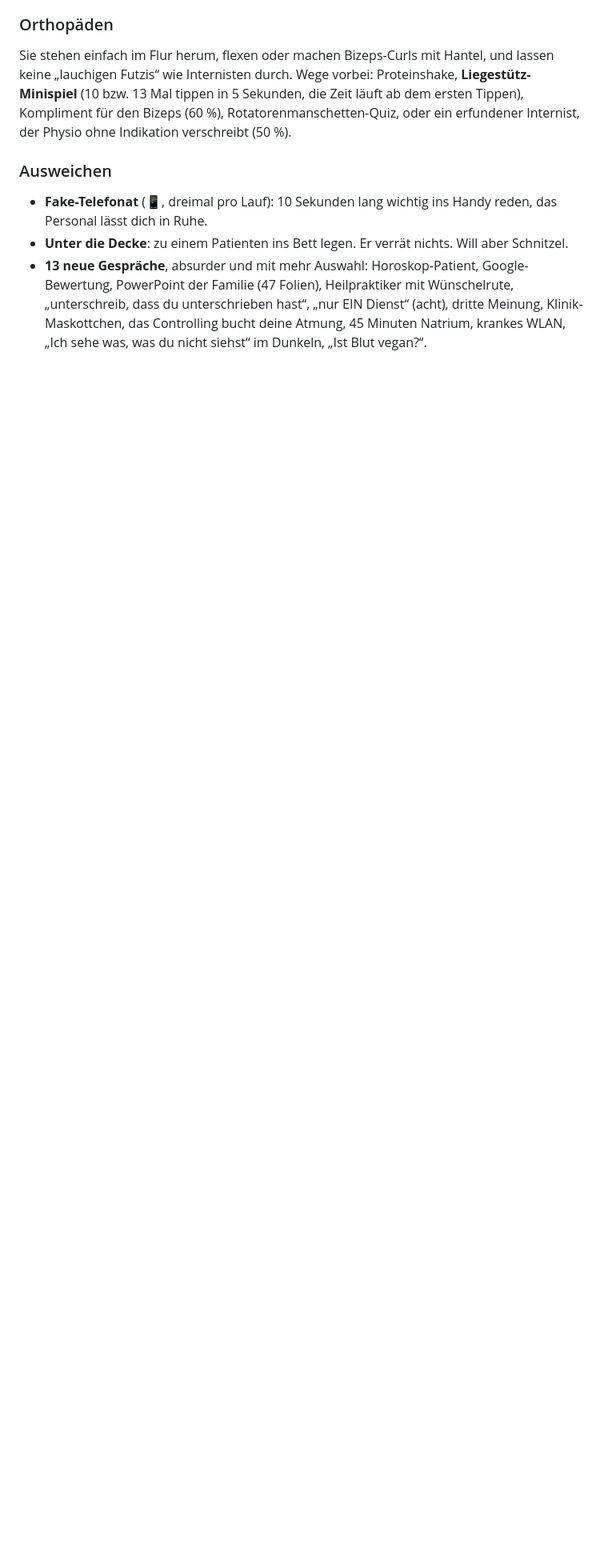
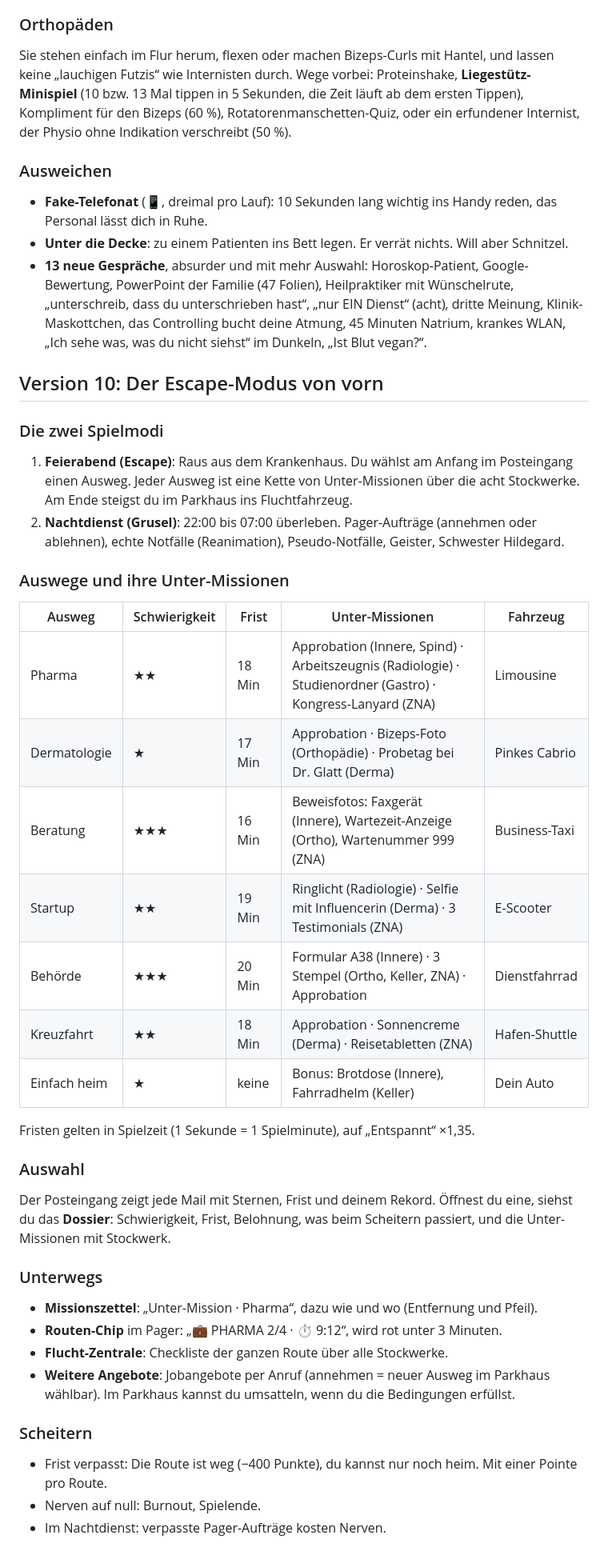
Before and after one commit to linuskai/New-Anthro, a Markdown page: GAME_DESIGN.md, the part around one of its changes. Shown at 80% size. GitHub-like rendering; blank space fills up the shorter version.

```diff
--- a/GAME_DESIGN.md
+++ b/GAME_DESIGN.md
@@ -247,3 +247,36 @@ Sie stehen einfach im Flur herum, flexen oder machen Bizeps-Curls mit Hantel, un
 - **Unter die Decke**: zu einem Patienten ins Bett legen. Er verrät nichts. Will aber Schnitzel.
 - **13 neue Gespräche**, absurder und mit mehr Auswahl: Horoskop-Patient, Google-Bewertung, PowerPoint der Familie (47 Folien), Heilpraktiker mit Wünschelrute, „unterschreib, dass du unterschrieben hast“, „nur EIN Dienst“ (acht), dritte Meinung, Klinik-Maskottchen, das Controlling bucht deine Atmung, 45 Minuten Natrium, krankes WLAN, „Ich sehe was, was du nicht siehst“ im Dunkeln, „Ist Blut vegan?“.
 
+## Version 10: Der Escape-Modus von vorn
+
+### Die zwei Spielmodi
+1. **Feierabend (Escape)**: Raus aus dem Krankenhaus. Du wählst am Anfang im Posteingang einen Ausweg. Jeder Ausweg ist eine Kette von Unter-Missionen über die acht Stockwerke. Am Ende steigst du im Parkhaus ins Fluchtfahrzeug.
+2. **Nachtdienst (Grusel)**: 22:00 bis 07:00 überleben. Pager-Aufträge (annehmen oder ablehnen), echte Notfälle (Reanimation), Pseudo-Notfälle, Geister, Schwester Hildegard.
+
+### Auswege und ihre Unter-Missionen
+| Ausweg | Schwierigkeit | Frist | Unter-Missionen | Fahrzeug |
+|---|---|---|---|---|
+| Pharma | ★★ | 18 Min | Approbation (Innere, Spind) · Arbeitszeugnis (Radiologie) · Studienordner (Gastro) · Kongress-Lanyard (ZNA) | Limousine |
+| Dermatologie | ★ | 17 Min | Approbation · Bizeps-Foto (Orthopädie) · Probetag bei Dr. Glatt (Derma) | Pinkes Cabrio |
+| Beratung | ★★★ | 16 Min | Beweisfotos: Faxgerät (Innere), Wartezeit-Anzeige (Ortho), Wartenummer 999 (ZNA) | Business-Taxi |
+| Startup | ★★ | 19 Min | Ringlicht (Radiologie) · Selfie mit Influencerin (Derma) · 3 Testimonials (ZNA) | E-Scooter |
+| Behörde | ★★★ | 20 Min | Formular A38 (Innere) · 3 Stempel (Ortho, Keller, ZNA) · Approbation | Dienstfahrrad |
+| Kreuzfahrt | ★★ | 18 Min | Approbation · Sonnencreme (Derma) · Reisetabletten (ZNA) | Hafen-Shuttle |
+| Einfach heim | ★ | keine | Bonus: Brotdose (Innere), Fahrradhelm (Keller) | Dein Auto |
+
+Fristen gelten in Spielzeit (1 Sekunde = 1 Spielminute), auf „Entspannt“ ×1,35.
+
+### Auswahl
+Der Posteingang zeigt jede Mail mit Sternen, Frist und deinem Rekord. Öffnest du eine, siehst du das **Dossier**: Schwierigkeit, Frist, Belohnung, was beim Scheitern passiert, und die Unter-Missionen mit Stockwerk.
+
+### Unterwegs
+- **Missionszettel**: „Unter-Mission · Pharma“, dazu wie und wo (Entfernung und Pfeil).
+- **Routen-Chip** im Pager: „💼 PHARMA 2/4 · ⏱ 9:12“, wird rot unter 3 Minuten.
+- **Flucht-Zentrale**: Checkliste der ganzen Route über alle Stockwerke.
+- **Weitere Angebote**: Jobangebote per Anruf (annehmen = neuer Ausweg im Parkhaus wählbar). Im Parkhaus kannst du umsatteln, wenn du die Bedingungen erfüllst.
+
+### Scheitern
+- Frist verpasst: Die Route ist weg (−400 Punkte), du kannst nur noch heim. Mit einer Pointe pro Route.
+- Nerven auf null: Burnout, Spielende.
+- Im Nachtdienst: verpasste Pager-Aufträge kosten Nerven.
+
```
Also changed, not shown: other parts of GAME_DESIGN.md (+24 -0 lines), README.md (+5 -2 lines).
